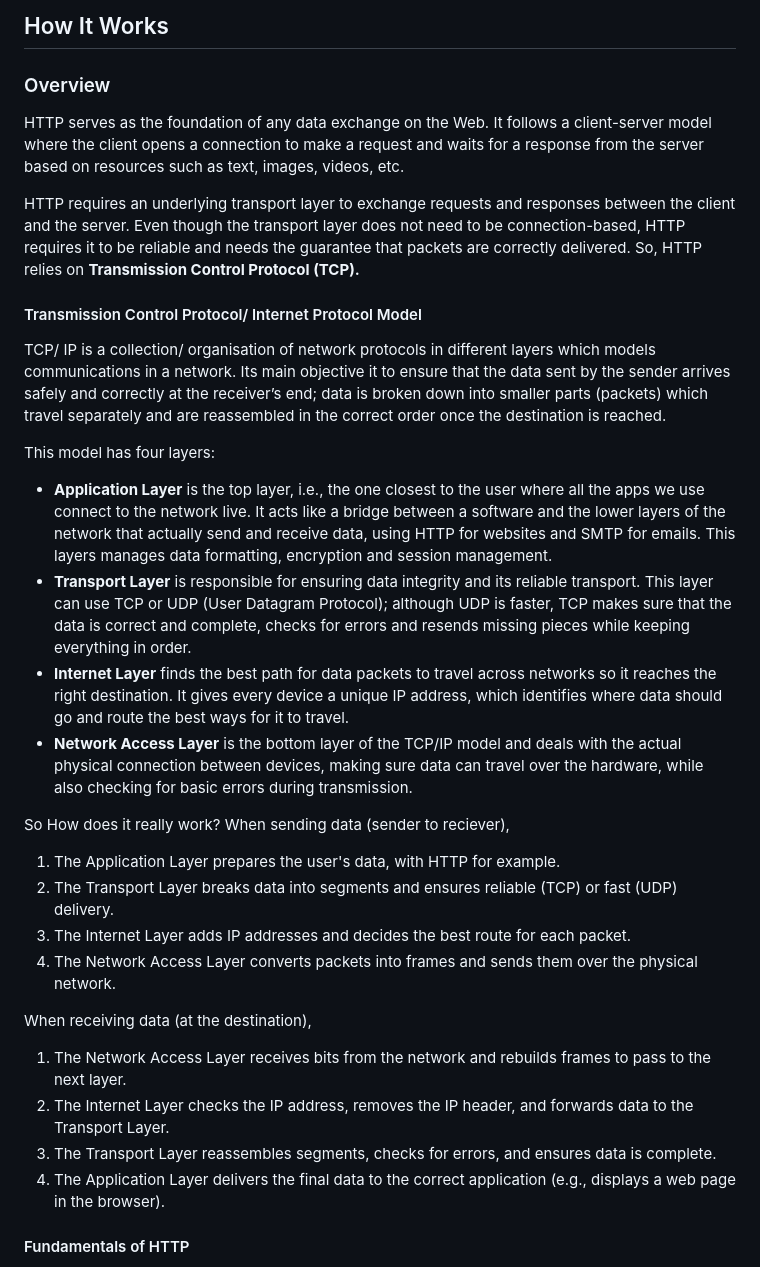
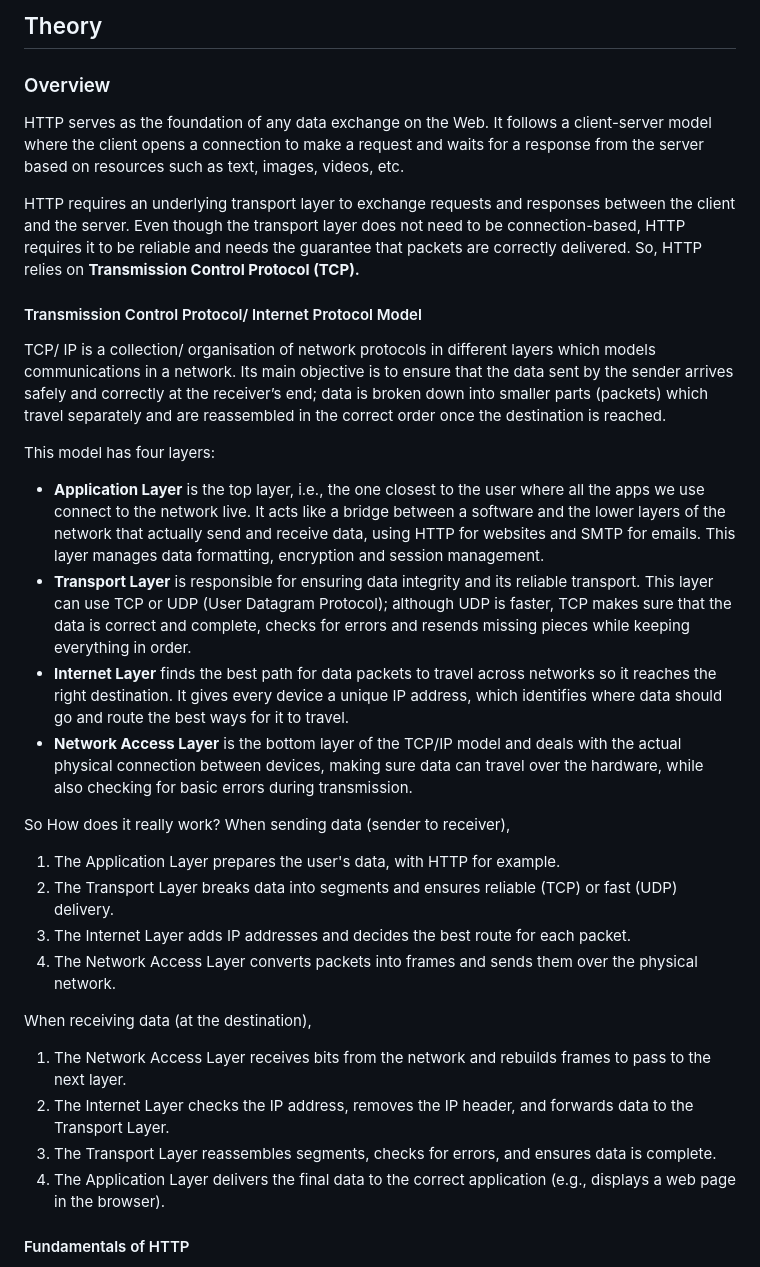
Before and after one commit to AfonsoBernardes/HTTP-Server, a Markdown page: README.md, the part around one of its changes. GitHub-like rendering.

```diff
--- a/README.md
+++ b/README.md
@@ -16,33 +16,33 @@
 <div>
-	<h2>How It Works</h2>
+	<h2>Theory</h2>
 
    <h3>Overview</h3>
 	  	<p>HTTP serves as the foundation of any data exchange on the Web. It follows a client-server model where the client opens a connection to make a request and waits for a response from the server based on resources such as text, images, videos, etc.</p>
     	<p>HTTP requires an underlying transport layer to exchange requests and responses between the client and the server. Even though the transport layer does not need to be connection-based, HTTP requires it to be reliable and needs the guarantee that packets are correctly delivered. So, HTTP relies on <b>Transmission Control Protocol (TCP).</b></p>
 
    <h4>Transmission Control Protocol/ Internet Protocol Model</h4>
-    	<p>TCP/ IP is a collection/ organisation of network protocols in different layers which models communications in a network. Its main objective it to ensure that the data sent by the sender arrives safely and correctly at the receiver’s end; data is broken down into smaller parts (packets) which travel separately and are reassembled in the correct order once the destination is reached.</p>
-    	<p>This model has four layers:</p>
-	    	<ul>
-	    	  <li><b>Application Layer</b> is the top layer, i.e., the one closest to the user where all the apps we use connect to the network live. It acts like a bridge between a software and the lower layers of the network that actually send and receive data, using HTTP for websites and SMTP for emails. This layers manages data formatting, encryption and session management.</li>
-	    	  <li><b>Transport Layer</b> is responsible for ensuring data integrity and its reliable transport. This layer can use TCP or UDP (User Datagram Protocol); although UDP is faster, TCP makes sure that the data is correct and complete, checks for errors and resends missing pieces while keeping everything in order.</li>
-	    	  <li><b>Internet Layer</b> finds the best path for data packets to travel across networks so it reaches the right destination. It gives every device a unique IP address, which identifies where data should go and route the best ways for it to travel.</li>
-	    	  <li><b>Network Access Layer</b> is the bottom layer of the TCP/IP model and deals with the actual physical connection between devices, making sure data can travel over the hardware, while also checking for basic errors during transmission.</li>
-	    	</ul>
-    	<p>So How does it really work? When sending data (sender to reciever),</p>
-	      <ol>
-	        <li>The Application Layer prepares the user's data, with HTTP for example.</li>
-	        <li>The Transport Layer breaks data into segments and ensures reliable (TCP) or fast (UDP) delivery.</li>
-	        <li>The Internet Layer adds IP addresses and decides the best route for each packet.</li>
-	        <li>The Network Access Layer converts packets into frames and sends them over the physical network.</li>
-	      </ol>
-    	<p>When receiving data (at the destination),</p>
-	      <ol>
-	        <li>The Network Access Layer receives bits from the network and rebuilds frames to pass to the next layer.</li>
-	        <li>The Internet Layer checks the IP address, removes the IP header, and forwards data to the Transport Layer.</li>
-	        <li>The Transport Layer reassembles segments, checks for errors, and ensures data is complete.</li>
-	        <li>The Application Layer delivers the final data to the correct application (e.g., displays a web page in the browser).</li>
-	      </ol>
+				<p>TCP/ IP is a collection/ organisation of network protocols in different layers which models communications in a network. Its main objective is to ensure that the data sent by the sender arrives safely and correctly at the receiver’s end; data is broken down into smaller parts (packets) which travel separately and are reassembled in the correct order once the destination is reached.</p>
+				<p>This model has four layers:</p>
+		    	<ul>
+		    	  <li><b>Application Layer</b> is the top layer, i.e., the one closest to the user where all the apps we use connect to the network live. It acts like a bridge between a software and the lower layers of the network that actually send and receive data, using HTTP for websites and SMTP for emails. This layer manages data formatting, encryption and session management.</li>
+		    	  <li><b>Transport Layer</b> is responsible for ensuring data integrity and its reliable transport. This layer can use TCP or UDP (User Datagram Protocol); although UDP is faster, TCP makes sure that the data is correct and complete, checks for errors and resends missing pieces while keeping everything in order.</li>
+		    	  <li><b>Internet Layer</b> finds the best path for data packets to travel across networks so it reaches the right destination. It gives every device a unique IP address, which identifies where data should go and route the best ways for it to travel.</li>
+		    	  <li><b>Network Access Layer</b> is the bottom layer of the TCP/IP model and deals with the actual physical connection between devices, making sure data can travel over the hardware, while also checking for basic errors during transmission.</li>
+		    	</ul>
+				<p>So How does it really work? When sending data (sender to receiver),</p>
+					<ol>
+						<li>The Application Layer prepares the user's data, with HTTP for example.</li>
+						<li>The Transport Layer breaks data into segments and ensures reliable (TCP) or fast (UDP) delivery.</li>
+					<li>The Internet Layer adds IP addresses and decides the best route for each packet.</li>
+					<li>The Network Access Layer converts packets into frames and sends them over the physical network.</li>
+				  </ol>
+    		<p>When receiving data (at the destination),</p>
+		      <ol>
+		        <li>The Network Access Layer receives bits from the network and rebuilds frames to pass to the next layer.</li>
+		        <li>The Internet Layer checks the IP address, removes the IP header, and forwards data to the Transport Layer.</li>
+		        <li>The Transport Layer reassembles segments, checks for errors, and ensures data is complete.</li>
+		        <li>The Application Layer delivers the final data to the correct application (e.g., displays a web page in the browser).</li>
+		      </ol>
 
    <h4>Fundamentals of HTTP</h4>
 	 		<p>As we've seen before, when a client wants to communicate with a server, it first needs to open a TCP connection to send a request and receive an answer; it may open a new connection, reuse an existing one, or even open several TCP connections. Once the connection is open, the client can send a message to the server, and consequently read the server's response. Once it's done, the connection can be closed or reused.</p>
```
Also changed, not shown: other parts of README.md (+49 -13 lines).
